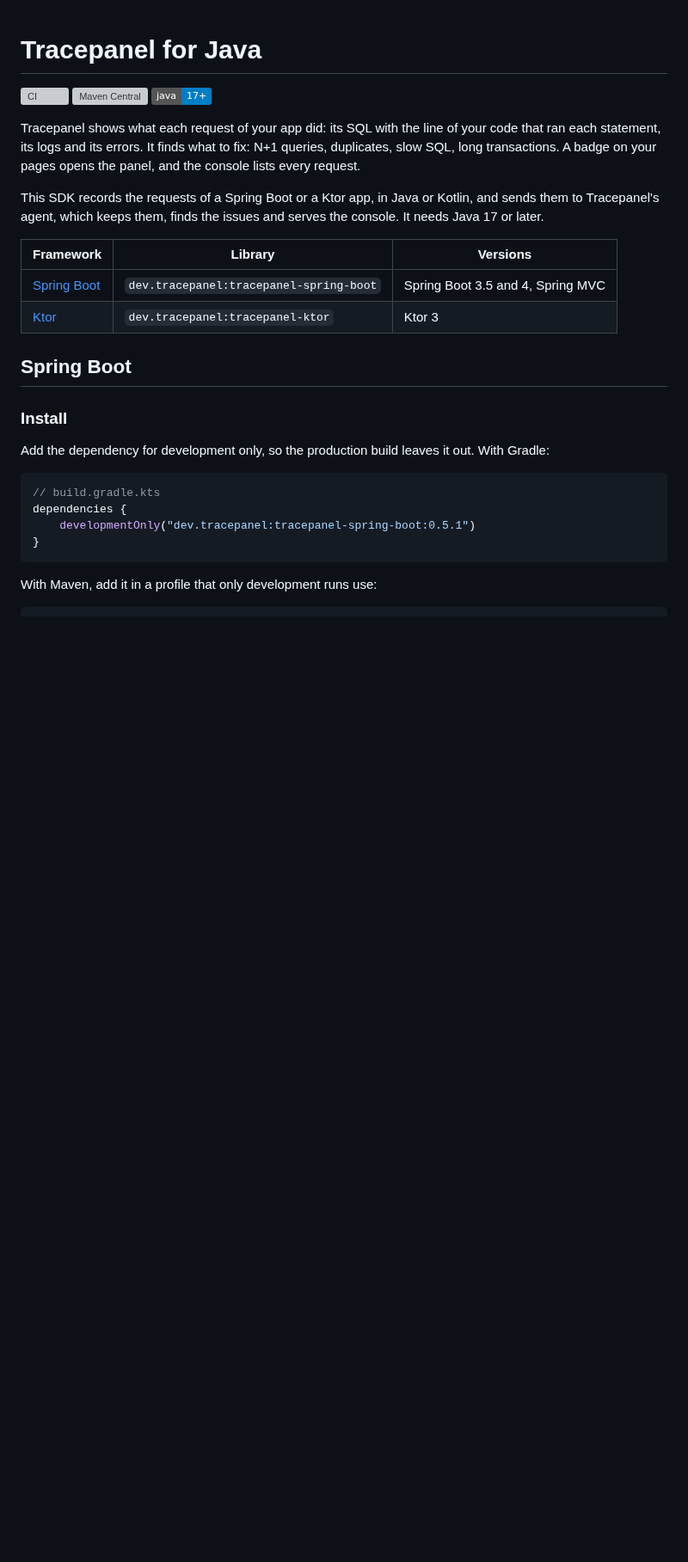
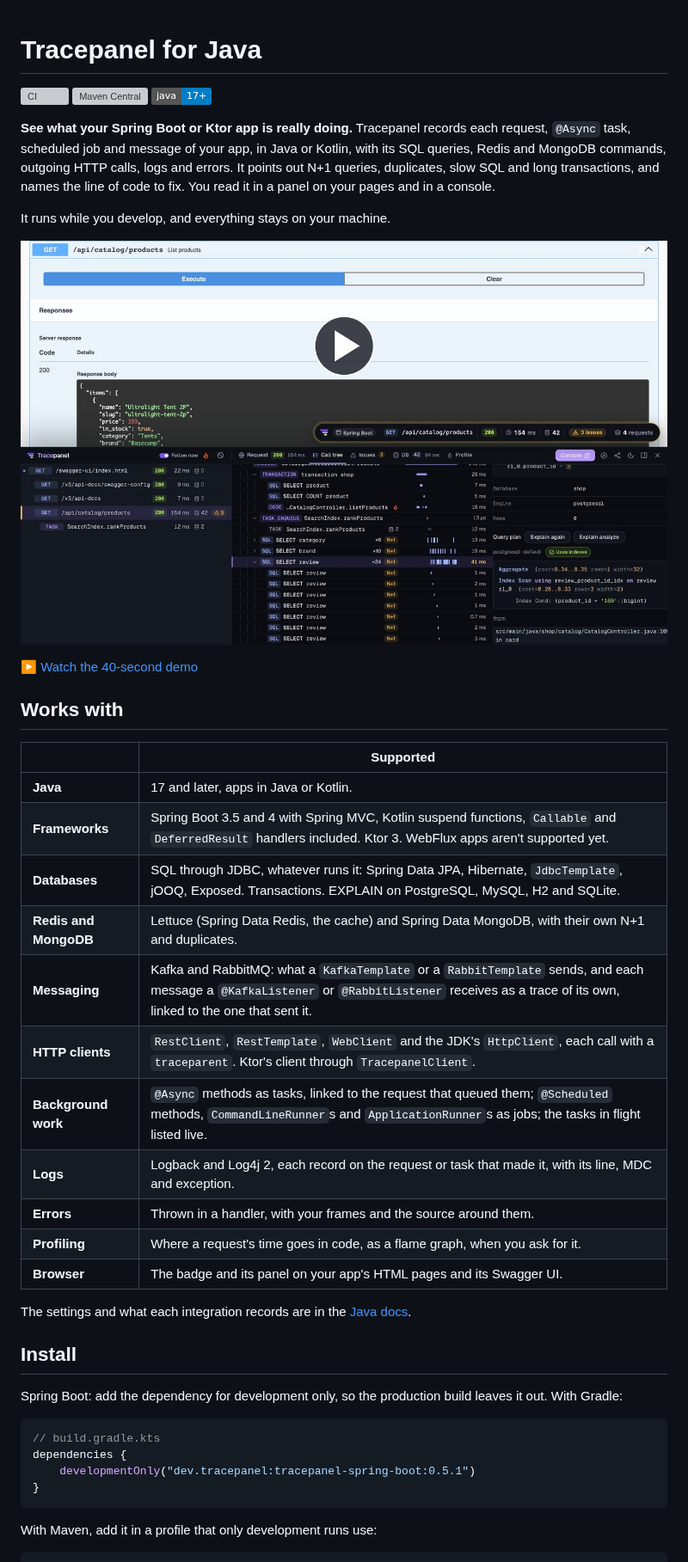
Before and after one commit to tracepanel/tracepanel-java, a Markdown page: README.md, the part around one of its changes. Shown at 86% size. Drawn GitHub-style; pictures changed too: docs/images/demo-video.jpg (added); badges without logos; blank space fills up the shorter version; grey boxes are pictures that could not be loaded.

Commit message:
README: the demo video, a Works with table, Install and Setup up front, and screenshots of the call tree and the Issues tab

````diff
--- a/README.md
+++ b/README.md
@@ -4,26 +4,42 @@
 [![Maven Central](https://img.shields.io/maven-central/v/dev.tracepanel/tracepanel-core)](https://central.sonatype.com/namespace/dev.tracepanel)
 [![Java](https://img.shields.io/badge/java-17%2B-blue)](https://github.com/tracepanel/tracepanel-java#tracepanel-for-java)
 
-Tracepanel shows what each request of your app did: its SQL with the line of
-your code that ran each statement, its logs and its errors. It finds what to
-fix: N+1 queries, duplicates, slow SQL, long transactions. A badge on your
-pages opens the panel, and the console lists every request.
+**See what your Spring Boot or Ktor app is really doing.** Tracepanel records
+each request, `@Async` task, scheduled job and message of your app, in Java or
+Kotlin, with its SQL queries, Redis and MongoDB commands, outgoing HTTP calls,
+logs and errors. It points out N+1 queries, duplicates, slow SQL and long
+transactions, and names the line of code to fix. You read it in a panel on
+your pages and in a console.
 
-This SDK records the requests of a Spring Boot or a Ktor app, in Java or
-Kotlin, and sends them to Tracepanel's agent, which keeps them, finds the
-issues and serves the console. It needs Java 17 or later.
+It runs while you develop, and everything stays on your machine.
 
-| Framework | Library | Versions |
-| --- | --- | --- |
-| [Spring Boot](#spring-boot) | `dev.tracepanel:tracepanel-spring-boot` | Spring Boot 3.5 and 4, Spring MVC |
-| [Ktor](#ktor) | `dev.tracepanel:tracepanel-ktor` | Ktor 3 |
+[![A 40-second demo of a Spring Boot store: Swagger UI's Execute on an endpoint, and the panel docked under it with the request's call tree, an N+1 with its query plan and the Java line it runs from, an @Async task, the CPU profile, and the same call after the fix](docs/images/demo-video.jpg)](https://tracepanel.dev/video/demo-java.mp4)
 
-## Spring Boot
+▶ [Watch the 40-second demo](https://tracepanel.dev/video/demo-java.mp4)
 
-### Install
+## Works with
 
-Add the dependency for development only, so the production build leaves it
-out. With Gradle:
+| | Supported |
+| --- | --- |
+| **Java** | 17 and later, apps in Java or Kotlin. |
+| **Frameworks** | Spring Boot 3.5 and 4 with Spring MVC, Kotlin suspend functions, `Callable` and `DeferredResult` handlers included. Ktor 3. WebFlux apps aren't supported yet. |
+| **Databases** | SQL through JDBC, whatever runs it: Spring Data JPA, Hibernate, `JdbcTemplate`, jOOQ, Exposed. Transactions. EXPLAIN on PostgreSQL, MySQL, H2 and SQLite. |
+| **Redis and MongoDB** | Lettuce (Spring Data Redis, the cache) and Spring Data MongoDB, with their own N+1 and duplicates. |
+| **Messaging** | Kafka and RabbitMQ: what a `KafkaTemplate` or a `RabbitTemplate` sends, and each message a `@KafkaListener` or `@RabbitListener` receives as a trace of its own, linked to the one that sent it. |
+| **HTTP clients** | `RestClient`, `RestTemplate`, `WebClient` and the JDK's `HttpClient`, each call with a `traceparent`. Ktor's client through `TracepanelClient`. |
+| **Background work** | `@Async` methods as tasks, linked to the request that queued them; `@Scheduled` methods, `CommandLineRunner`s and `ApplicationRunner`s as jobs; the tasks in flight listed live. |
+| **Logs** | Logback and Log4j 2, each record on the request or task that made it, with its line, MDC and exception. |
+| **Errors** | Thrown in a handler, with your frames and the source around them. |
+| **Profiling** | Where a request's time goes in code, as a flame graph, when you ask for it. |
+| **Browser** | The badge and its panel on your app's HTML pages and its Swagger UI. |
+
+The settings and what each integration records are in the
+[Java docs](https://tracepanel.dev/docs/java).
+
+## Install
+
+Spring Boot: add the dependency for development only, so the production build
+leaves it out. With Gradle:
 
 ```kotlin
 // build.gradle.kts
````
Also changed, not shown: other parts of README.md (+68 -33 lines), docs/images/ktor.png (deleted), docs/images/panel-call-tree.png (added), docs/images/panel-issues.png (added), docs/images/spring-boot.png (deleted).
